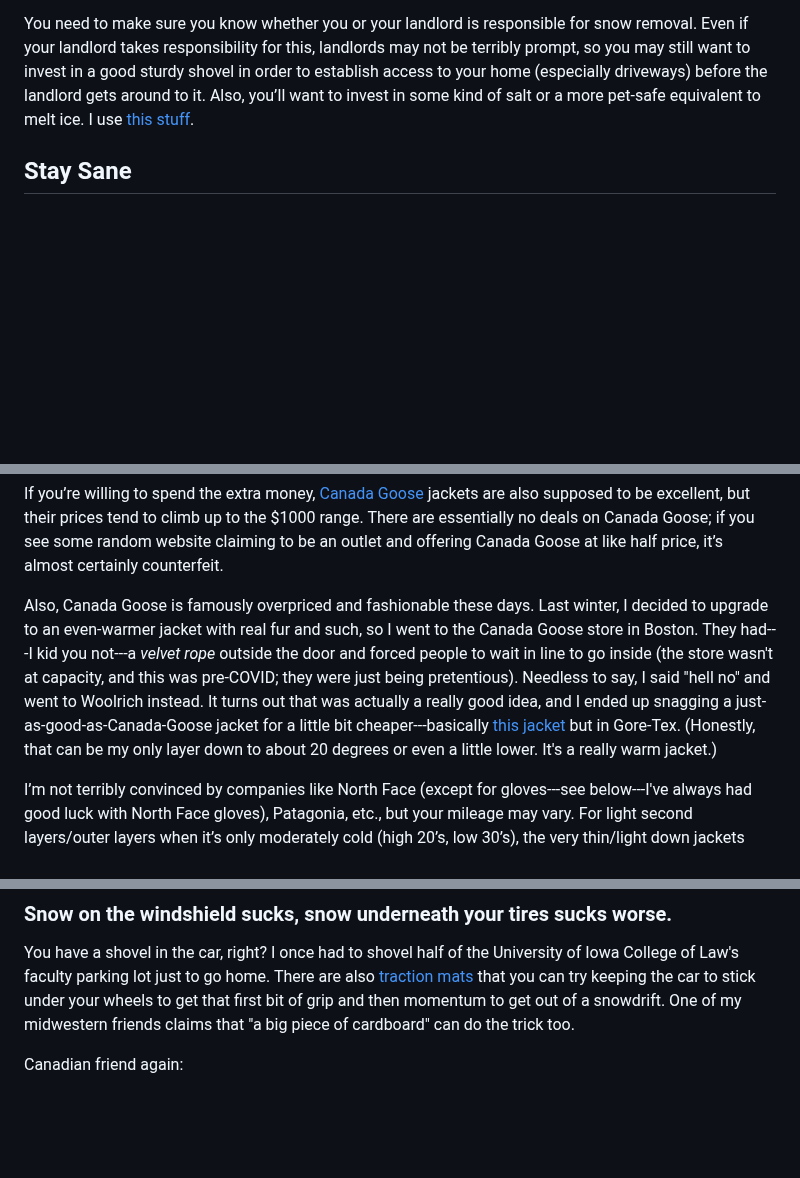
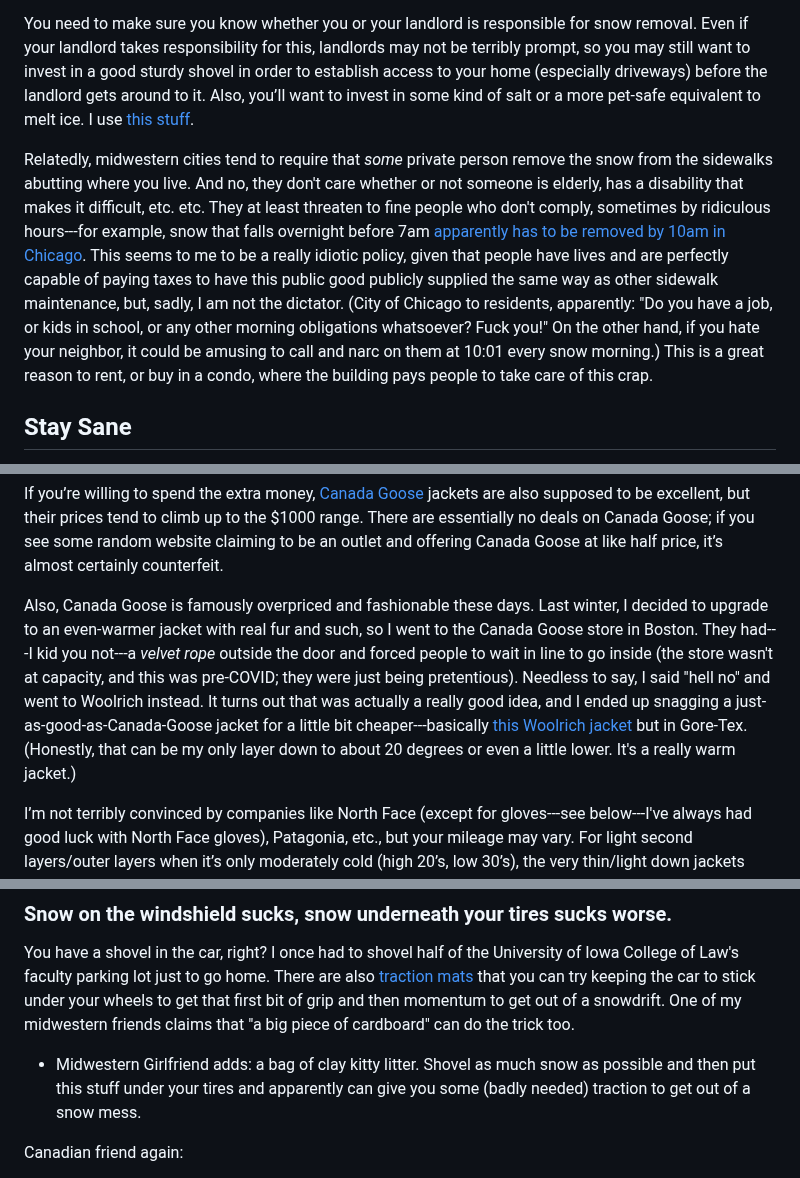
Before and after one commit to paultopia/murdersky, a Markdown page: index.md, 3 parts joined by grey strips. Drawn GitHub-style; blank space fills up the shorter version.

```diff
--- a/index.md
+++ b/index.md
@@ -143,6 +143,9 @@ the landlord gets around to it. Also, you’ll want to invest in some kind
 of salt or a more pet-safe equivalent to melt ice. I use [this
 stuff](https://www.amazon.com/Safe-Paw-Non-Toxic-Melter-lbs/dp/B0002IJXDA/).
 
+Relatedly, midwestern cities tend to require that *some* private person remove the snow from the sidewalks abutting where you live.  And no, they don't care whether or not someone is elderly, has a disability that makes it difficult, etc. etc. They at least threaten to fine people who don't comply, sometimes by ridiculous hours---for example, snow that falls overnight before 7am [apparently has to be removed by 10am in Chicago](https://www.chicago.gov/city/en/depts/cdot/supp_info/sidewalk_snow_removal.html). This seems to me to be a really idiotic policy, given that people have lives and are perfectly capable of paying taxes to have this public good publicly supplied the same way as other sidewalk maintenance, but, sadly, I am not the dictator. (City of Chicago to residents, apparently: "Do you have a job, or kids in school, or any other morning obligations whatsoever?  Fuck you!"  On the other hand, if you hate your neighbor, it could be amusing to call and narc on them at 10:01 every snow morning.)  This is a great reason to rent, or buy in a condo, where the building pays people to take care of this crap.
+
+
 ## Stay Sane
 
 Psychological well-being is also important; being trapped indoors in the
@@ -235,7 +238,7 @@ supposed to be excellent, but their prices tend to climb up to the
 some random website claiming to be an outlet and offering Canada Goose
 at like half price, it’s almost certainly counterfeit.
 
-Also, Canada Goose is famously overpriced and fashionable these days.  Last winter, I decided to upgrade to an even-warmer jacket with real fur and such, so I went to the Canada Goose store in Boston.  They had---I kid you not---a *velvet rope* outside the door and forced people to wait in line to go inside (the store wasn't at capacity, and this was pre-COVID; they were just being pretentious).  Needless to say, I said "hell no" and went to Woolrich instead.  It turns out that was actually a really good idea, and I ended up snagging a just-as-good-as-Canada-Goose jacket for a little bit cheaper---basically [this jacket](https://www.woolrich.com/arctic-parka-with-detachable-fur-wo0103/) but in Gore-Tex. (Honestly, that can be my only layer down to about 20 degrees or even a little lower. It's a really warm jacket.)
+Also, Canada Goose is famously overpriced and fashionable these days.  Last winter, I decided to upgrade to an even-warmer jacket with real fur and such, so I went to the Canada Goose store in Boston.  They had---I kid you not---a *velvet rope* outside the door and forced people to wait in line to go inside (the store wasn't at capacity, and this was pre-COVID; they were just being pretentious).  Needless to say, I said "hell no" and went to Woolrich instead.  It turns out that was actually a really good idea, and I ended up snagging a just-as-good-as-Canada-Goose jacket for a little bit cheaper---basically [this Woolrich jacket](https://www.woolrich.com/arctic-parka-with-detachable-fur-wo0103/) but in Gore-Tex. (Honestly, that can be my only layer down to about 20 degrees or even a little lower. It's a really warm jacket.)
 
 I’m not terribly convinced by companies like North Face (except for gloves---see below---I've always had good luck with North Face gloves), Patagonia,
 etc., but your mileage may vary. For light second layers/outer layers
@@ -533,6 +534,8 @@ From a Canadian friend:
 ### Snow on the windshield sucks, snow underneath your tires sucks worse.
 
 You have a shovel in the car, right?  I once had to shovel half of the University of Iowa College of Law's faculty parking lot just to go home. There are also [traction mats](https://www.amazon.com/gp/product/B00S0CZZD2/) that you can try keeping the car to stick under your wheels to get that first bit of grip and then momentum to get out of a snowdrift.  One of my midwestern friends claims that "a big piece of cardboard" can do the trick too.
+
+- Midwestern Girlfriend adds: a bag of clay kitty litter. Shovel as much snow as possible and then put this stuff under your tires and apparently can give you some (badly needed) traction to get out of a snow mess.
 
 Canadian friend again:
 
```
Also changed, not shown: other parts of index.md (+12 -14 lines).
